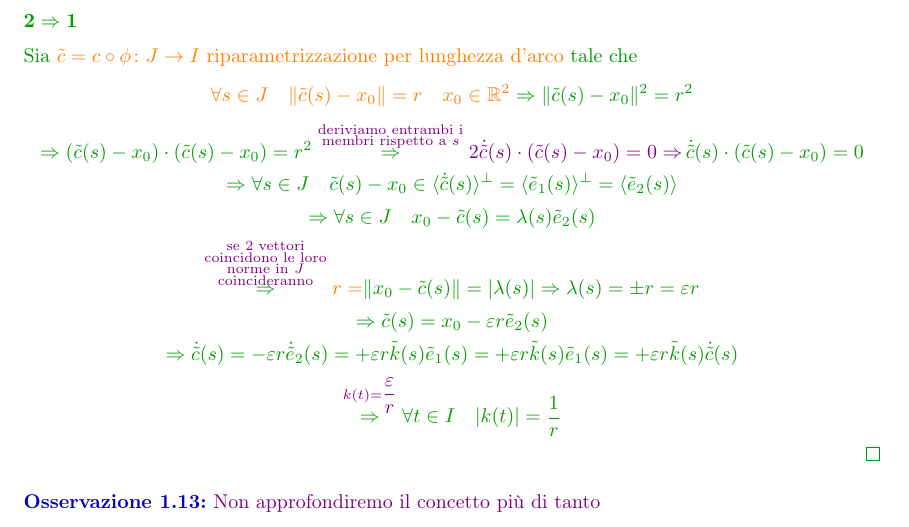
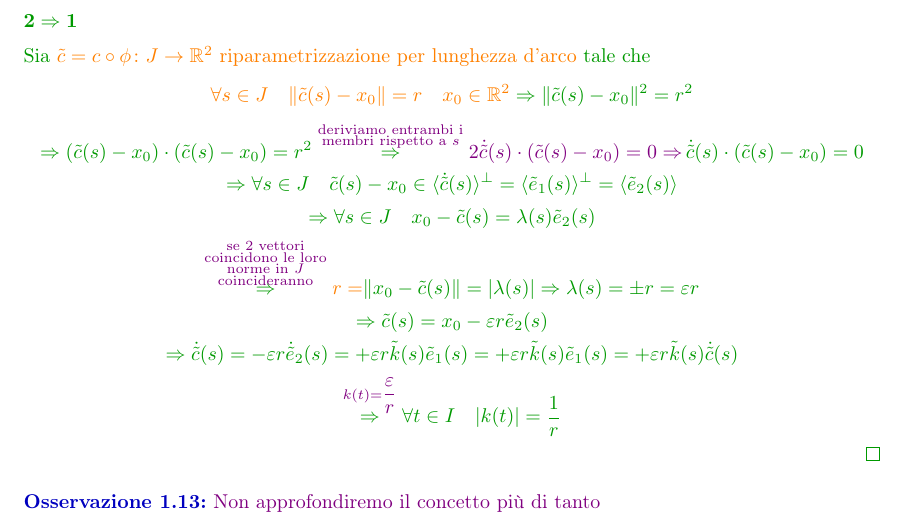
Before and after one commit to Nutontrante/Introduzione-alle-varieta-differenziabili, a LaTeX document (main.tex, which reads Curve.tex): part of page 62 of 78, cut so that both start at the same text. Compiled offline with pdfLaTeX.

Commit message:
Correzione della notazione nella riparametrizzazione per lunghezza d'arco in Curve.tex; aggiornato il file main.pdf

```diff
--- a/Curve.tex
+++ b/Curve.tex
@@ -2657,7 +2657,7 @@
         \end{center}
         $\mathbf{2 \Rightarrow 1}$
 
-        Sia \textcolor{orange}{$\tilde{c}= c \circ \phi \colon J \to I$ riparametrizzazione per lunghezza d'arco} tale che
+        Sia \textcolor{orange}{$\tilde{c}= c \circ \phi \colon J \to \mathbb{R}^2$ riparametrizzazione per lunghezza d'arco} tale che
         \[ \textcolor{orange}{\forall s \in J \quad \norm{ \tilde{c}(s) -x_0}=r \quad x_0 \in \mathbb{R}^2} \Rightarrow \norm{ \tilde{c}(s) -x_0}^2=r^2 \]
         \[ \Rightarrow \left( \tilde{c}(s) - x_0 \right) \cdot \left( \tilde{c}(s) - x_0 \right) = r^2 \overset{\textcolor{violet}{\substack{\text{deriviamo entrambi i} \\ \text{membri rispetto a } s}}}{\Rightarrow} \textcolor{violet}{2 \dot{\tilde{c}}(s) \cdot (\tilde{c}(s) - x_0) = 0 \Rightarrow} \, \dot{\tilde{c}}(s) \cdot \left( \tilde{c}(s) - x_0 \right) = 0 \]
         \[ \Rightarrow \forall s \in J \quad \tilde{c}(s) -x_0 \in \langle \dot{\tilde{c}}(s) \rangle^\perp = \langle \tilde{e}_1(s) \rangle^\perp = \langle \tilde{e}_2(s) \rangle \]
```
Also changed, not shown: main.pdf.
